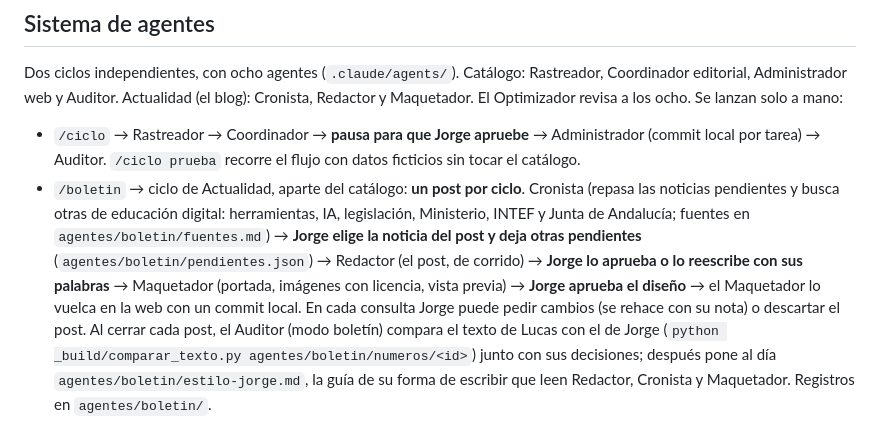
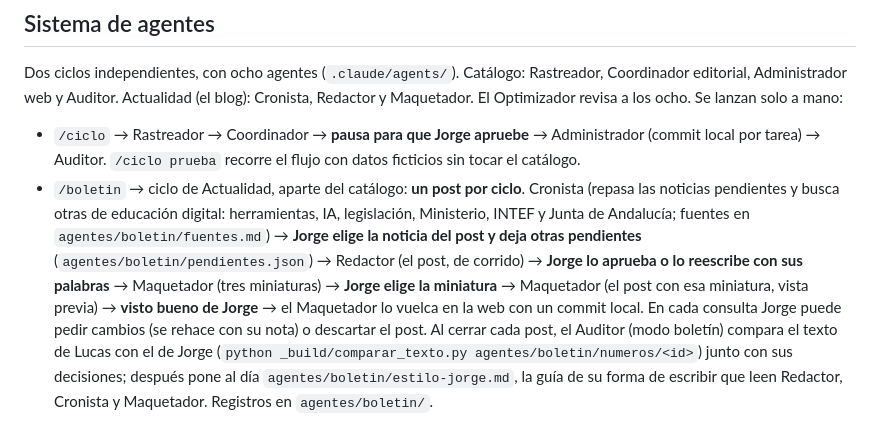
Before and after one commit to pasadoproximo/didakora, a Markdown page: CLAUDE.md, the part around the change. Drawn GitHub-style.

```diff
--- a/CLAUDE.md
+++ b/CLAUDE.md
@@ -63,8 +63,9 @@ Administrador web y Auditor. Actualidad (el blog): Cronista, Redactor y Maquetad
 - `/boletin` → ciclo de Actualidad, aparte del catálogo: **un post por ciclo**. Cronista (repasa las noticias pendientes
   y busca otras de educación digital: herramientas, IA, legislación, Ministerio, INTEF y Junta de Andalucía; fuentes en
   `agentes/boletin/fuentes.md`) → **Jorge elige la noticia del post y deja otras pendientes** (`agentes/boletin/pendientes.json`)
-  → Redactor (el post, de corrido) → **Jorge lo aprueba o lo reescribe con sus palabras** → Maquetador (portada, imágenes
-  con licencia, vista previa) → **Jorge aprueba el diseño** → el Maquetador lo vuelca en la web con un commit local. En cada
+  → Redactor (el post, de corrido) → **Jorge lo aprueba o lo reescribe con sus palabras** → Maquetador (tres miniaturas)
+  → **Jorge elige la miniatura** → Maquetador (el post con esa miniatura, vista previa) → **visto bueno de Jorge** → el
+  Maquetador lo vuelca en la web con un commit local. En cada
   consulta Jorge puede pedir cambios (se rehace con su nota) o descartar el post. Al cerrar cada post, el Auditor (modo
   boletín) compara el texto de Lucas con el de Jorge (`python _build/comparar_texto.py agentes/boletin/numeros/<id>`)
   junto con sus decisiones; después pone al día `agentes/boletin/estilo-jorge.md`, la guía de su forma de escribir que leen
```
Also changed, not shown: .claude/agents/maquetador.md (+10 -4 lines), 1 other file.
